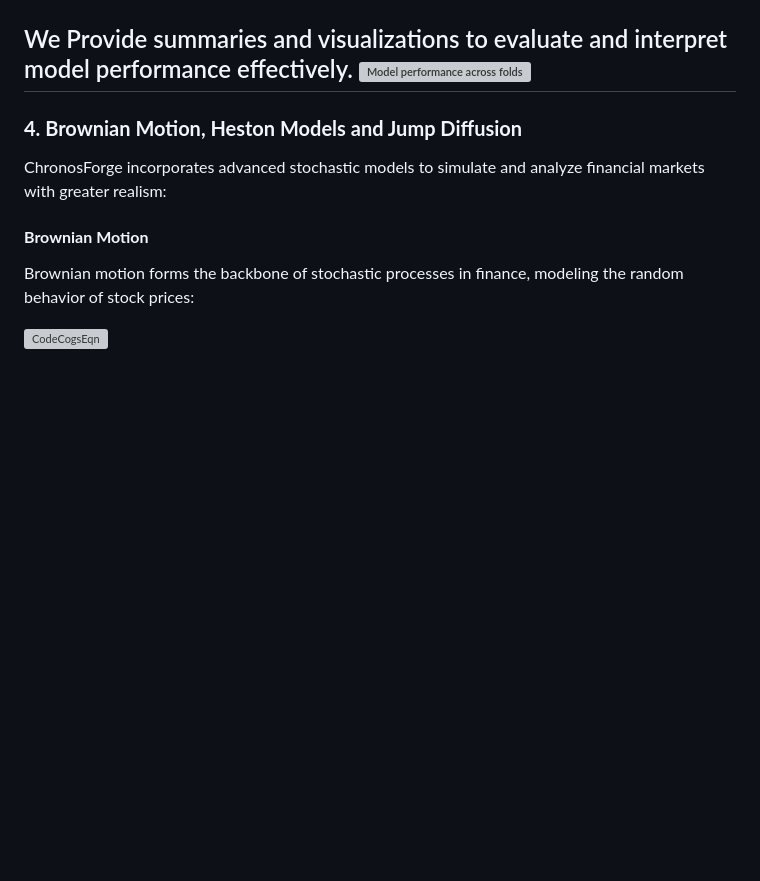
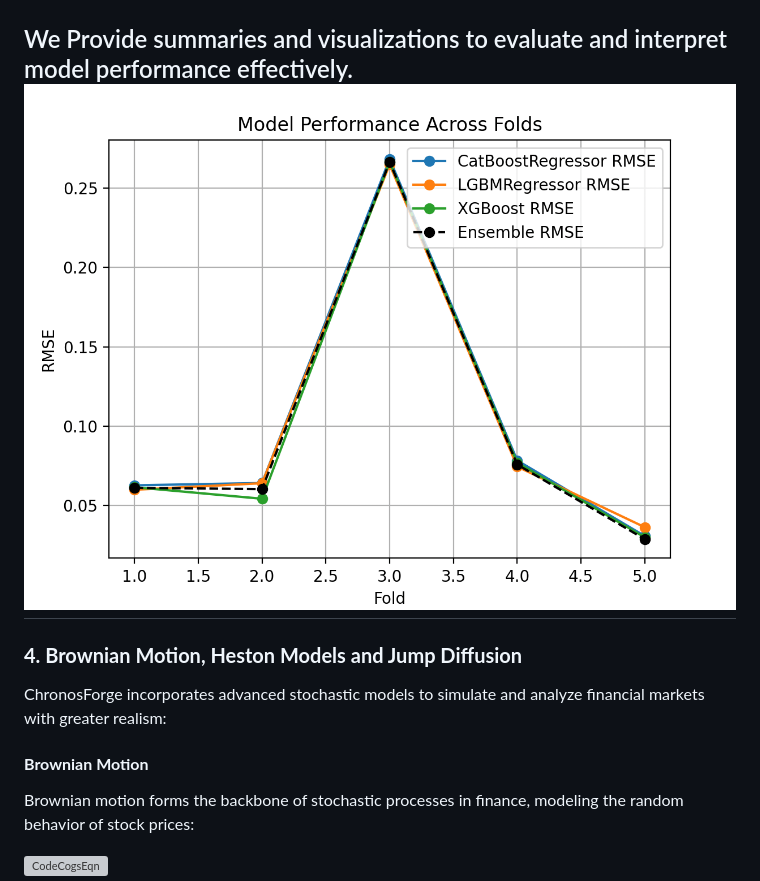
Before and after one commit to josephmargaryan/quantbayes, a Markdown page: README.md, the part around the change. Rendered like a GitHub page; blank space fills up the shorter version; grey boxes are pictures that could not be loaded.

```diff
--- a/README.md
+++ b/README.md
@@ -73,7 +73,7 @@ ChronosForge's stochastic models can predict stock prices with high accuracy. Be
 ![Actual vs. Predicted Stock Prices](images/stock_price_forecasting.png)
 
 We Provide summaries and visualizations to evaluate and interpret model performance effectively.
-![Model performance across folds](images/model_performance.png)
+![Model performance across folds](images/mp.png)
 ---
 
 ### **4. Brownian Motion, Heston Models and Jump Diffusion**
```
